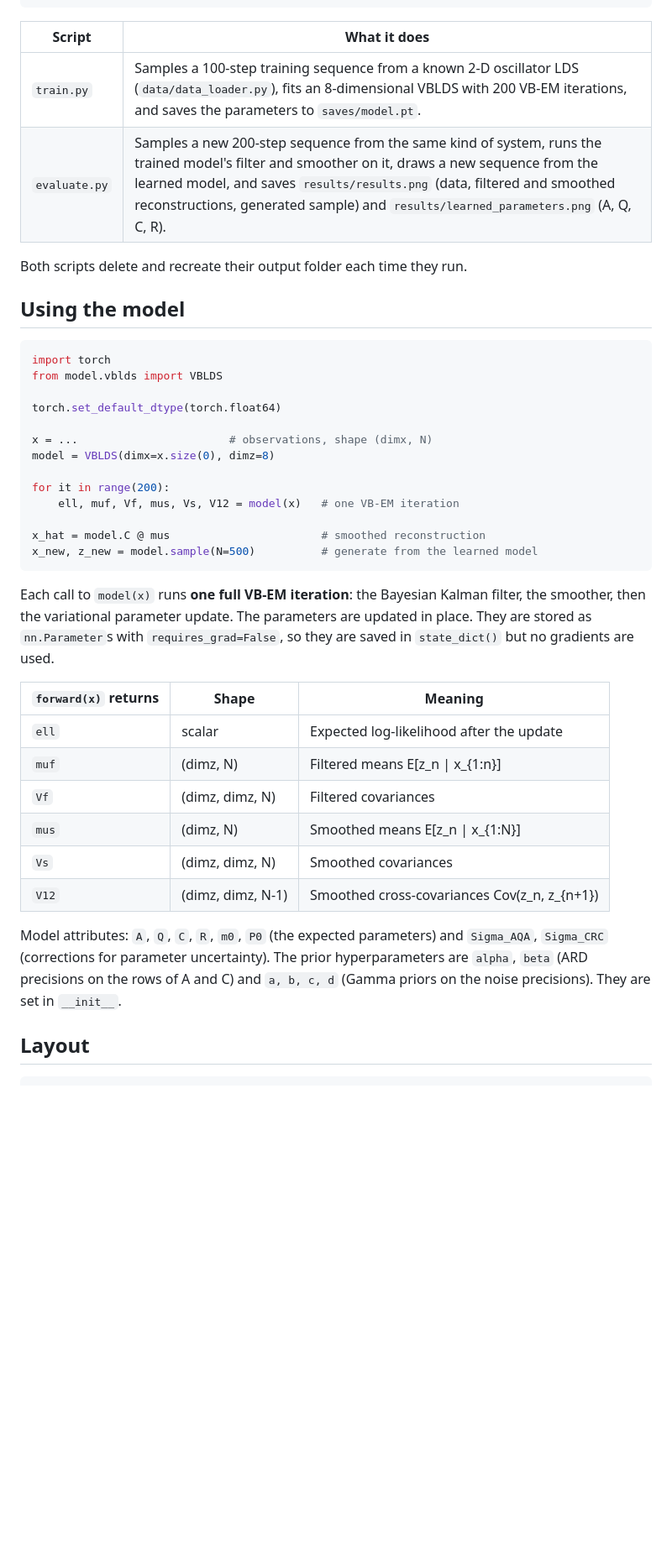
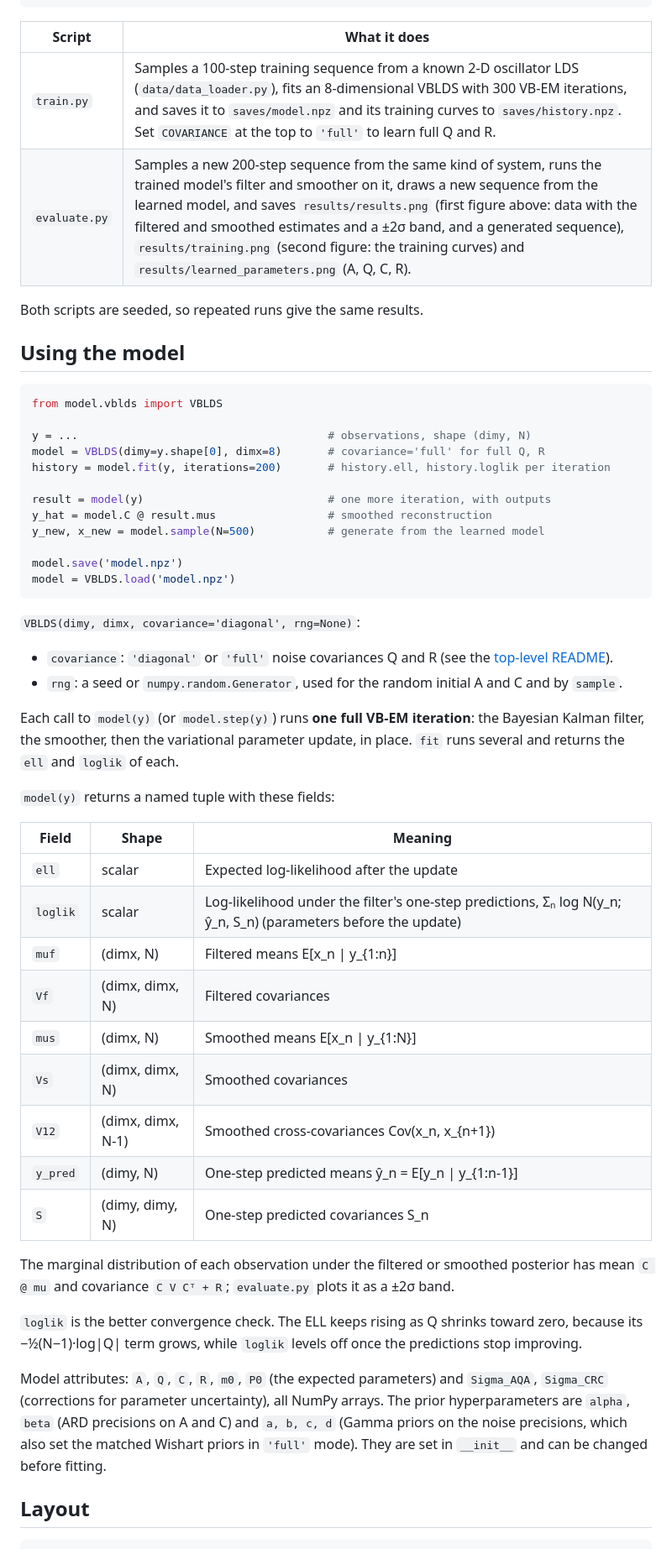
Before and after one commit to jundsp/vblds, a Markdown page: python/README.md, the part around one of its changes. Shown at 84% size. Rendered like a GitHub page; blank space fills up the shorter version.

````diff
--- a/python/README.md
+++ b/python/README.md
@@ -37,49 +42,68 @@ python evaluate.py
 
 | Script        | What it does |
 | ------------- | ------------ |
-| `train.py`    | Samples a 100-step training sequence from a known 2-D oscillator LDS (`data/data_loader.py`), fits an 8-dimensional VBLDS with 200 VB-EM iterations, and saves the parameters to `saves/model.pt`. |
-| `evaluate.py` | Samples a new 200-step sequence from the same kind of system, runs the trained model's filter and smoother on it, draws a new sequence from the learned model, and saves `results/results.png` (data, filtered and smoothed reconstructions, generated sample) and `results/learned_parameters.png` (A, Q, C, R). |
+| `train.py`    | Samples a 100-step training sequence from a known 2-D oscillator LDS (`data/data_loader.py`), fits an 8-dimensional VBLDS with 300 VB-EM iterations, and saves it to `saves/model.npz` and its training curves to `saves/history.npz`. Set `COVARIANCE` at the top to `'full'` to learn full Q and R. |
+| `evaluate.py` | Samples a new 200-step sequence from the same kind of system, runs the trained model's filter and smoother on it, draws a new sequence from the learned model, and saves `results/results.png` (first figure above: data with the filtered and smoothed estimates and a ±2σ band, and a generated sequence), `results/training.png` (second figure: the training curves) and `results/learned_parameters.png` (A, Q, C, R). |
 
-Both scripts delete and recreate their output folder each time they run.
+Both scripts are seeded, so repeated runs give the same results.
 
 ## Using the model
 
 ```python
-import torch
 from model.vblds import VBLDS
 
-torch.set_default_dtype(torch.float64)
+y = ...                                      # observations, shape (dimy, N)
+model = VBLDS(dimy=y.shape[0], dimx=8)       # covariance='full' for full Q, R
+history = model.fit(y, iterations=200)       # history.ell, history.loglik per iteration
 
-x = ...                       # observations, shape (dimx, N)
-model = VBLDS(dimx=x.size(0), dimz=8)
+result = model(y)                            # one more iteration, with outputs
+y_hat = model.C @ result.mus                 # smoothed reconstruction
+y_new, x_new = model.sample(N=500)           # generate from the learned model
 
-for it in range(200):
-    ell, muf, Vf, mus, Vs, V12 = model(x)   # one VB-EM iteration
-
-x_hat = model.C @ mus                       # smoothed reconstruction
-x_new, z_new = model.sample(N=500)          # generate from the learned model
+model.save('model.npz')
+model = VBLDS.load('model.npz')
 ```
 
-Each call to `model(x)` runs **one full VB-EM iteration**: the Bayesian Kalman
-filter, the smoother, then the variational parameter update. The parameters are
-updated in place. They are stored as `nn.Parameter`s with
-`requires_grad=False`, so they are saved in `state_dict()` but no gradients
-are used.
+`VBLDS(dimy, dimx, covariance='diagonal', rng=None)`:
 
-| `forward(x)` returns | Shape | Meaning |
-| -------------------- | ----- | ------- |
+- `covariance`: `'diagonal'` or `'full'` noise covariances Q and R (see the
+  [top-level README](../README.md#model)).
+- `rng`: a seed or `numpy.random.Generator`, used for the random initial A and
+  C and by `sample`.
+
+Each call to `model(y)` (or `model.step(y)`) runs **one full VB-EM
+iteration**: the Bayesian Kalman filter, the smoother, then the variational
+parameter update, in place. `fit` runs several and returns the `ell` and
+`loglik` of each.
+
+`model(y)` returns a named tuple with these fields:
+
+| Field | Shape | Meaning |
+| ----- | ----- | ------- |
 | `ell`  | scalar          | Expected log-likelihood after the update |
-| `muf`  | (dimz, N)       | Filtered means E[z_n \| x_{1:n}] |
-| `Vf`   | (dimz, dimz, N) | Filtered covariances |
-| `mus`  | (dimz, N)       | Smoothed means E[z_n \| x_{1:N}] |
-| `Vs`   | (dimz, dimz, N) | Smoothed covariances |
-| `V12`  | (dimz, dimz, N-1) | Smoothed cross-covariances Cov(z_n, z_{n+1}) |
+| `loglik` | scalar        | Log-likelihood under the filter's one-step predictions, Σₙ log N(y_n; ŷ_n, S_n) (parameters before the update) |
+| `muf`  | (dimx, N)       | Filtered means E[x_n \| y_{1:n}] |
+| `Vf`   | (dimx, dimx, N) | Filtered covariances |
+| `mus`  | (dimx, N)       | Smoothed means E[x_n \| y_{1:N}] |
+| `Vs`   | (dimx, dimx, N) | Smoothed covariances |
+| `V12`  | (dimx, dimx, N-1) | Smoothed cross-covariances Cov(x_n, x_{n+1}) |
+| `y_pred` | (dimy, N)     | One-step predicted means ŷ_n = E[y_n \| y_{1:n-1}] |
+| `S`    | (dimy, dimy, N) | One-step predicted covariances S_n |
+
+The marginal distribution of each observation under the filtered or smoothed
+posterior has mean `C @ mu` and covariance `C V Cᵀ + R`; `evaluate.py` plots
+it as a ±2σ band.
+
+`loglik` is the better convergence check. The ELL keeps rising as Q shrinks
+toward zero, because its −½(N−1)·log|Q| term grows, while `loglik` levels
+off once the predictions stop improving.
 
 Model attributes: `A`, `Q`, `C`, `R`, `m0`, `P0` (the expected parameters)
-and `Sigma_AQA`, `Sigma_CRC` (corrections for parameter uncertainty). The
-prior hyperparameters are `alpha`, `beta` (ARD precisions on the rows of A and
-C) and `a, b, c, d` (Gamma priors on the noise precisions). They are set in
-`__init__`.
+and `Sigma_AQA`, `Sigma_CRC` (corrections for parameter uncertainty), all
+NumPy arrays. The prior hyperparameters are `alpha`, `beta` (ARD precisions on
+A and C) and `a, b, c, d` (Gamma priors on the noise precisions, which also
+set the matched Wishart priors in `'full'` mode). They are set in `__init__`
+and can be changed before fitting.
 
 ## Layout
 
````
Also changed, not shown: other parts of python/README.md (+18 -13 lines), README.md (+43 -17 lines), docs/python_example.png (added), docs/python_training.png (added), 7 other files.
